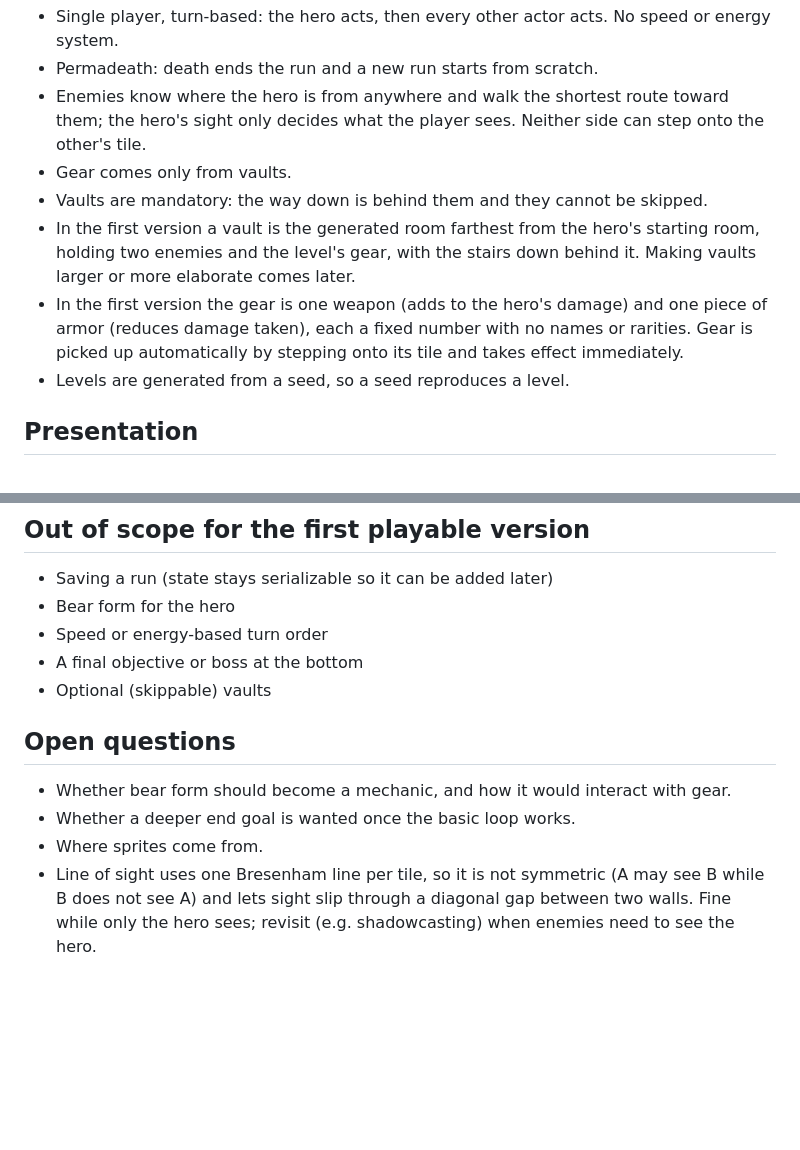
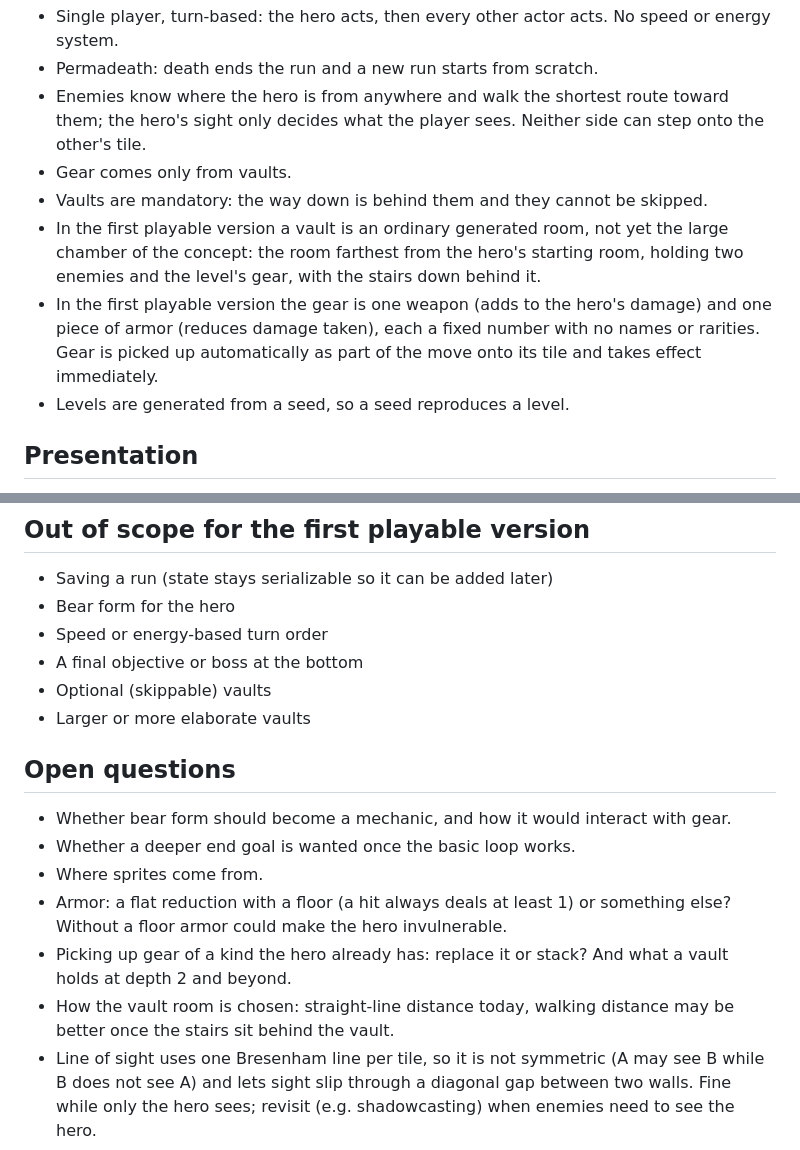
Before and after one commit to vvuorenmaa/barevault, a Markdown page: docs/design.md, 2 parts joined by grey strips. GitHub-like rendering; blank space fills up the shorter version.

Commit message:
docs: scope vault and gear decisions to the first playable version
Co-Authored-By: Claude Sonnet 5.5 <noreply@anthropic.com>

```diff
--- a/docs/design.md
+++ b/docs/design.md
@@ -22,8 +22,8 @@ The hero starts a run with nothing (bare start) and descends through generated l
 - Enemies know where the hero is from anywhere and walk the shortest route toward them; the hero's sight only decides what the player sees. Neither side can step onto the other's tile.
 - Gear comes only from vaults.
 - Vaults are mandatory: the way down is behind them and they cannot be skipped.
-- In the first version a vault is the generated room farthest from the hero's starting room, holding two enemies and the level's gear, with the stairs down behind it. Making vaults larger or more elaborate comes later.
-- In the first version the gear is one weapon (adds to the hero's damage) and one piece of armor (reduces damage taken), each a fixed number with no names or rarities. Gear is picked up automatically by stepping onto its tile and takes effect immediately.
+- In the first playable version a vault is an ordinary generated room, not yet the large chamber of the concept: the room farthest from the hero's starting room, holding two enemies and the level's gear, with the stairs down behind it.
+- In the first playable version the gear is one weapon (adds to the hero's damage) and one piece of armor (reduces damage taken), each a fixed number with no names or rarities. Gear is picked up automatically as part of the move onto its tile and takes effect immediately.
 - Levels are generated from a seed, so a seed reproduces a level.
 
 ## Presentation
@@ -41,10 +41,14 @@ TypeScript, Vite and Vitest. The roguelike engine (grid, field of view, dungeon
 - Speed or energy-based turn order
 - A final objective or boss at the bottom
 - Optional (skippable) vaults
+- Larger or more elaborate vaults
 
 ## Open questions
 
 - Whether bear form should become a mechanic, and how it would interact with gear.
 - Whether a deeper end goal is wanted once the basic loop works.
 - Where sprites come from.
+- Armor: a flat reduction with a floor (a hit always deals at least 1) or something else? Without a floor armor could make the hero invulnerable.
+- Picking up gear of a kind the hero already has: replace it or stack? And what a vault holds at depth 2 and beyond.
+- How the vault room is chosen: straight-line distance today, walking distance may be better once the stairs sit behind the vault.
 - Line of sight uses one Bresenham line per tile, so it is not symmetric (A may see B while B does not see A) and lets sight slip through a diagonal gap between two walls. Fine while only the hero sees; revisit (e.g. shadowcasting) when enemies need to see the hero.
```
